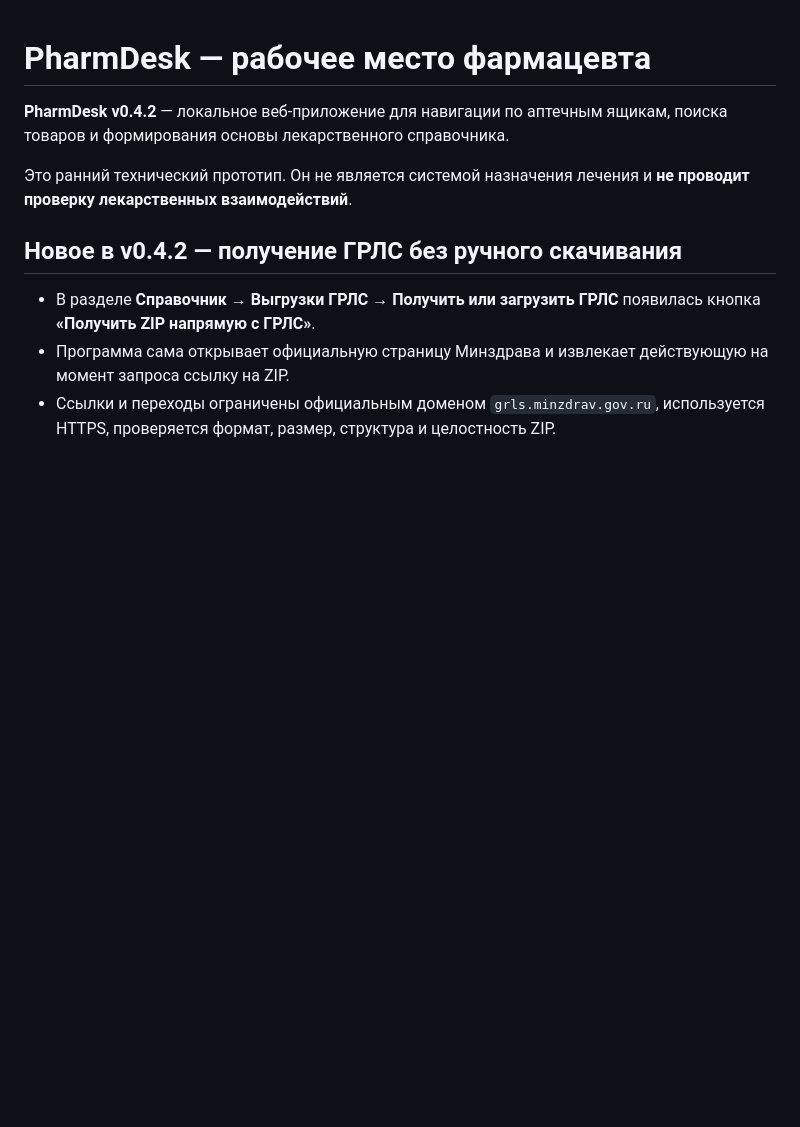
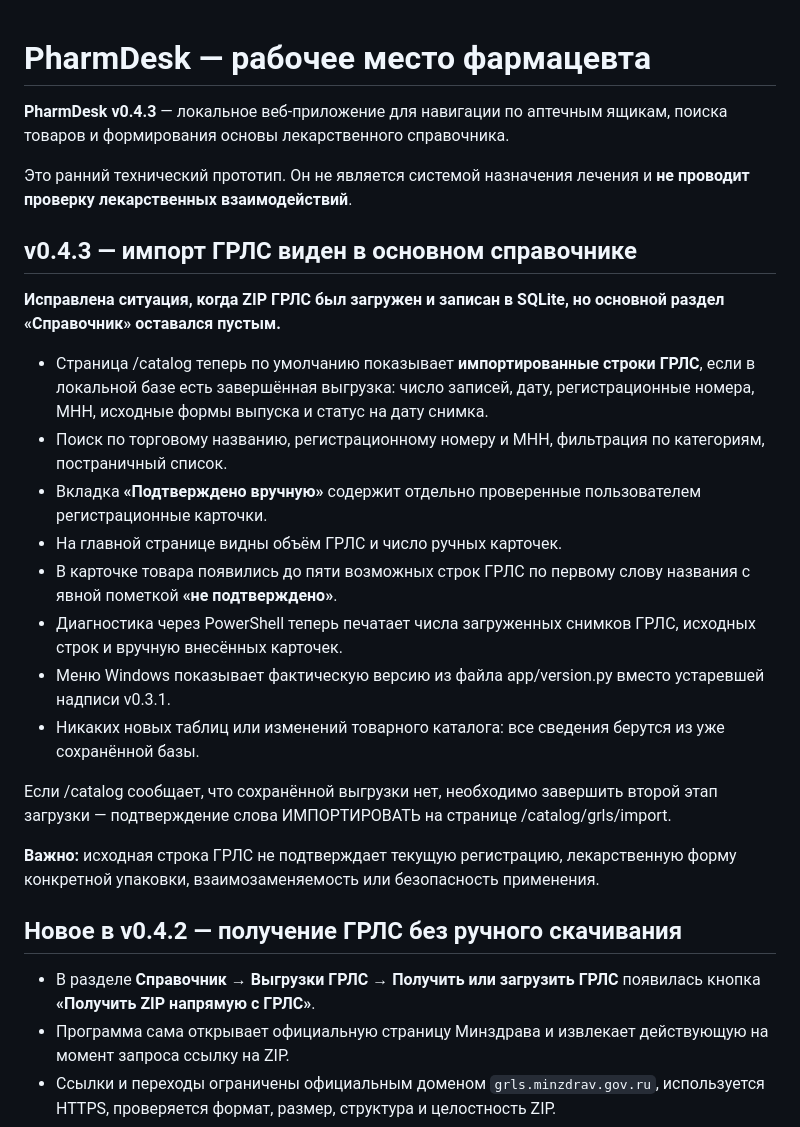
Before and after one commit to BogdanMaslyuk/PharmDesk, a Markdown page: README.md, the part around the change. Rendered like a GitHub page; blank space fills up the shorter version.

Commit message:
Document visible GRLS catalog and manual-vs-imported record distinction

```diff
--- a/README.md
+++ b/README.md
@@ -1,8 +1,39 @@
 # PharmDesk — рабочее место фармацевта
 
-**PharmDesk v0.4.2** — локальное веб-приложение для навигации по аптечным ящикам, поиска товаров и формирования основы лекарственного справочника.
+**PharmDesk v0.4.3** — локальное веб-приложение для навигации по аптечным ящикам, поиска товаров и формирования основы лекарственного справочника.
 
 Это ранний технический прототип. Он не является системой назначения лечения и **не проводит проверку лекарственных взаимодействий**.
+
+## v0.4.3 — импорт ГРЛС виден в основном справочнике
+
+**Исправлена ситуация, когда ZIP ГРЛС был загружен и записан в SQLite,
+но основной раздел «Справочник» оставался пустым.**
+
+- Страница /catalog теперь по умолчанию показывает **импортированные
+  строки ГРЛС**, если в локальной базе есть завершённая выгрузка:
+  число записей, дату, регистрационные номера, МНН,
+  исходные формы выпуска и статус на дату снимка.
+- Поиск по торговому названию, регистрационному номеру и МНН,
+  фильтрация по категориям, постраничный список.
+- Вкладка **«Подтверждено вручную»** содержит отдельно проверенные
+  пользователем регистрационные карточки.
+- На главной странице видны объём ГРЛС и число ручных карточек.
+- В карточке товара появились до пяти возможных строк ГРЛС по
+  первому слову названия с явной пометкой **«не подтверждено»**.
+- Диагностика через PowerShell теперь печатает числа загруженных
+  снимков ГРЛС, исходных строк и вручную внесённых карточек.
+- Меню Windows показывает фактическую версию из файла app/version.py
+  вместо устаревшей надписи v0.3.1.
+- Никаких новых таблиц или изменений товарного каталога: все
+  сведения берутся из уже сохранённой базы.
+
+Если /catalog сообщает, что сохранённой выгрузки нет,
+необходимо завершить второй этап загрузки — подтверждение
+слова ИМПОРТИРОВАТЬ на странице /catalog/grls/import.
+
+**Важно:** исходная строка ГРЛС не подтверждает текущую регистрацию,
+лекарственную форму конкретной упаковки, взаимозаменяемость
+или безопасность применения.
 
 ## Новое в v0.4.2 — получение ГРЛС без ручного скачивания
 
```
